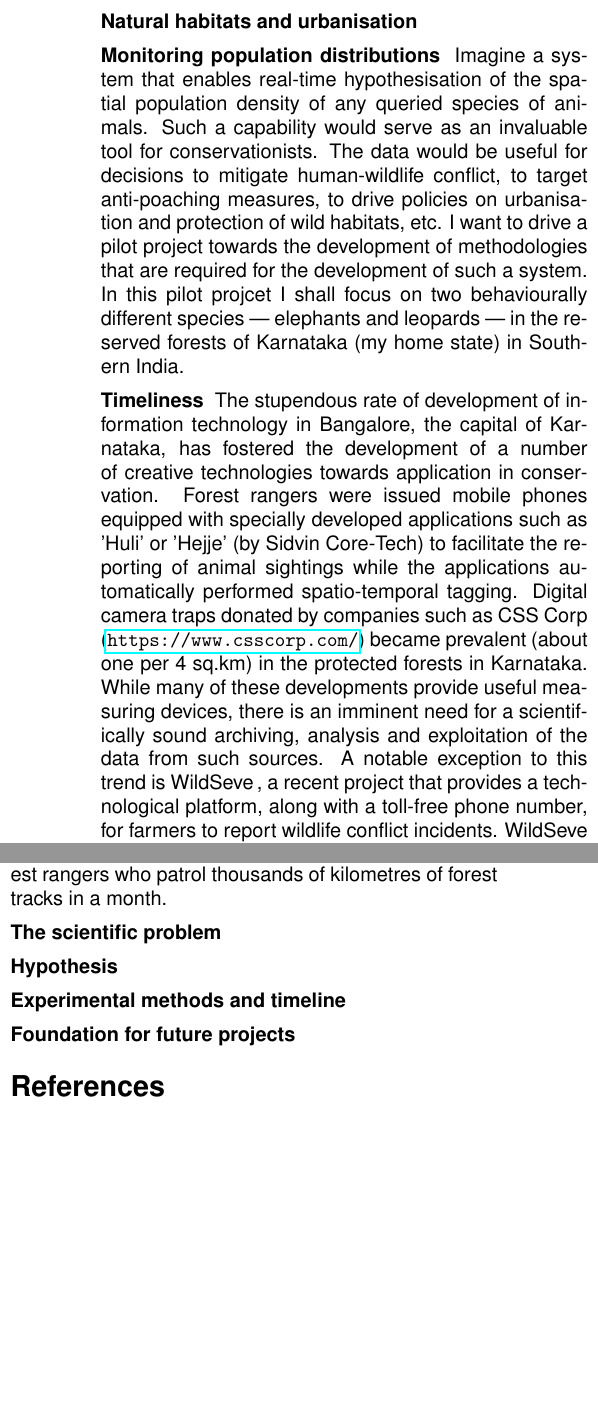
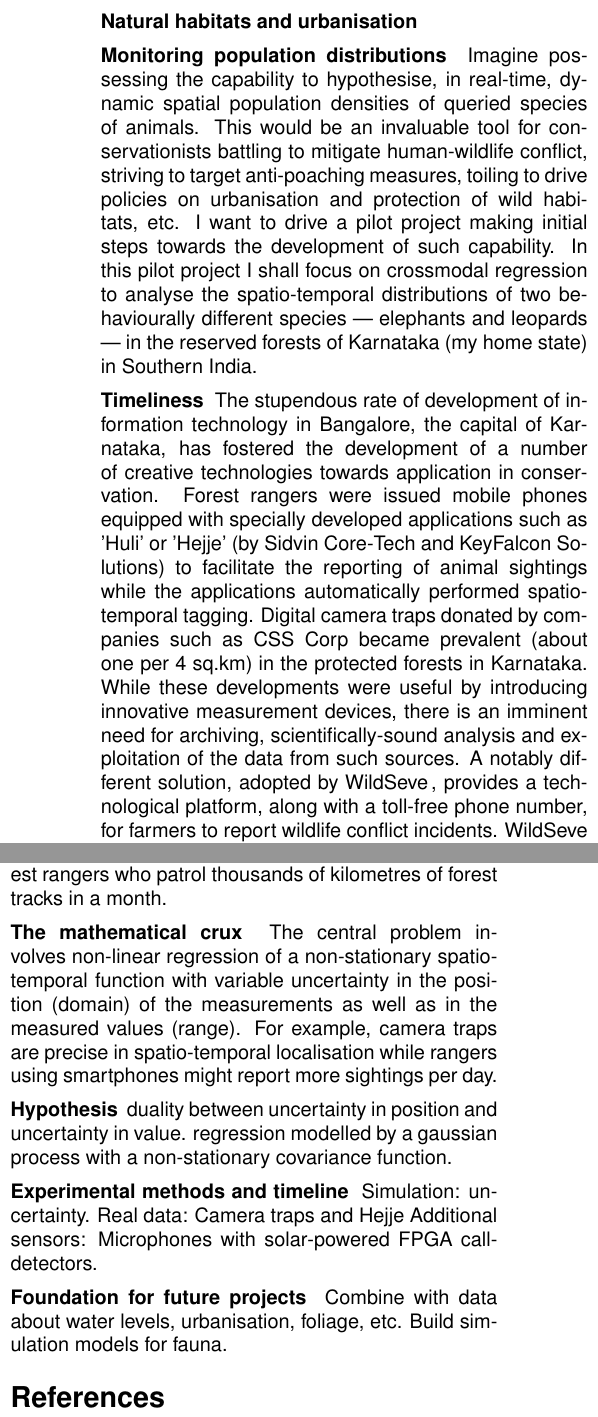
Before and after one commit to karticsubr/Props, a LaTeX document (RSCG16/main.tex): two parts of the columns of the page, joined at a grey line, cut so that both start at the same text, the shorter picture padded with empty space. Compiled offline with pdfLaTeX.

Commit message:
modified:   main.tex

```diff
--- a/RSCG16/main.tex
+++ b/RSCG16/main.tex
@@ -52,7 +52,7 @@
 \renewcommand{\headrulewidth}{0pt}
 % \cfoot{\thepage\pageref{LastPage}}
 \chead{\textit{\small  Page \thepage\ of \pageref{LastPage}}}
-\lhead{\textit{\small CAT}}
+\lhead{\textit{\small CAT-SPATS}}
 % \chead{Kartic Subr}
 
 \newcommand{\hdg}[1] {\noindent \textbf{#1} }
@@ -95,11 +95,11 @@ of Spatio-temporal Statistics of Targeted Species}
 \hdg{Natural habitats and urbanisation}
 
 \hdg{Monitoring population distributions}
-Imagine a system that enables real-time hypothesisation of the spatial population density of any queried species of animals. Such a capability would serve as an invaluable tool for conservationists. The data would be useful for decisions to mitigate human-wildlife conflict, to target anti-poaching measures, to drive policies on urbanisation and protection of wild habitats, etc. I want to drive a pilot project towards the development of methodologies that are required for the development of such a system. In this pilot projcet I shall focus on two behaviourally different species --- elephants and leopards --- in the reserved forests of Karnataka (my home state) in Southern India.
+Imagine possessing the capability to hypothesise, in real-time, dynamic spatial population densities of queried species of animals. This would be an invaluable tool for conservationists battling to mitigate human-wildlife conflict, striving to target anti-poaching measures, toiling to drive policies on urbanisation and protection of wild habitats, etc. I want to drive a pilot project making initial steps towards the development of such capability. In this pilot project I shall focus on crossmodal regression to analyse the spatio-temporal distributions of two behaviourally different species --- elephants and leopards --- in the reserved forests of Karnataka (my home state) in Southern India.
 
 
 \hdg{Timeliness}
-The stupendous rate of development of information technology in Bangalore, the capital of Karnataka, has fostered the development of a number of creative technologies towards application in conservation. Forest rangers were issued mobile phones equipped with specially developed applications such as 'Huli' or 'Hejje' (by Sidvin Core-Tech) to facilitate the reporting of animal sightings while the applications automatically performed spatio-temporal tagging. Digital camera traps donated by companies such as CSS Corp (\url{https://www.csscorp.com/}) became prevalent (about one per 4 sq.km) in the protected forests in Karnataka. While many of these developments provide useful measuring devices, there is an imminent need for a scientifically sound archiving, analysis and exploitation of the data from such sources. A notable exception to this trend is WildSeve~\cite{}, a recent project that provides a technological platform, along with a toll-free phone number, for farmers to report wildlife conflict incidents. WildSeve was jointly supported by The Rufford Foundation, National Geographic's Big Cats Initiative and Oracle Giving.
+The stupendous rate of development of information technology in Bangalore, the capital of Karnataka, has fostered the development of a number of creative technologies towards application in conservation. Forest rangers were issued mobile phones equipped with specially developed applications such as 'Huli' or 'Hejje' (by Sidvin Core-Tech and KeyFalcon Solutions) to facilitate the reporting of animal sightings while the applications automatically performed spatio-temporal tagging. Digital camera traps donated by companies such as CSS Corp became prevalent (about one per 4 sq.km) in the protected forests in Karnataka. While these developments were useful by introducing innovative measurement devices, there is an imminent need for archiving, scientifically-sound analysis and exploitation of the data from such sources. A notably different solution, adopted by WildSeve~\cite{}, provides a technological platform, along with a toll-free phone number, for farmers to report wildlife conflict incidents. WildSeve was jointly supported by The Rufford Foundation, National Geographic's Big Cats Initiative and Oracle Giving.
 
 \hdg{Sources of tracking data}
 The main sources of data are radio-collars, camera-traps and forest rangers via smartphone applications.
@@ -110,13 +110,20 @@ Automatically triggered camera-traps can detect individual animals at pre-determ
 A more recent form of tracking has been via the use of smartphones with custom-designed applications such as 'Hejje' (\textit{transl.} pug-mark) for reporting events such as animal sightings, water levels, illegal deforestation, etc. Scores of such phones have been distributed to forest rangers who patrol thousands of kilometres of forest tracks in a month.
 
 
-\hdg{The scientific problem}
+\hdg{The mathematical crux} The central problem involves non-linear regression of a non-stationary spatio-temporal function with variable uncertainty in the position (domain) of the measurements as well as in the measured values (range). For example, camera traps are precise in spatio-temporal localisation while rangers using smartphones might report more sightings per day.
 
 \hdg{Hypothesis}
+duality between uncertainty in position and uncertainty in value.
+regression modelled by a gaussian process with a non-stationary covariance function.
 
 \hdg{Experimental methods and timeline}
+Simulation: uncertainty.
+Real data: Camera traps and Hejje
+Additional sensors: Microphones with solar-powered FPGA call-detectors.
 
 \hdg{Foundation for future projects}
+Combine with data about water levels, urbanisation, foliage, etc. Build simulation models for fauna.
+
 
 %
 % Motivation: ...
```
